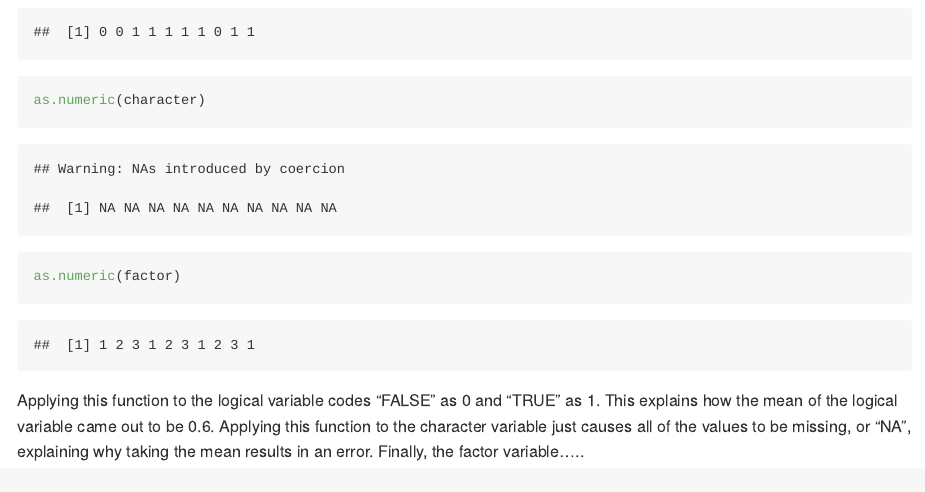
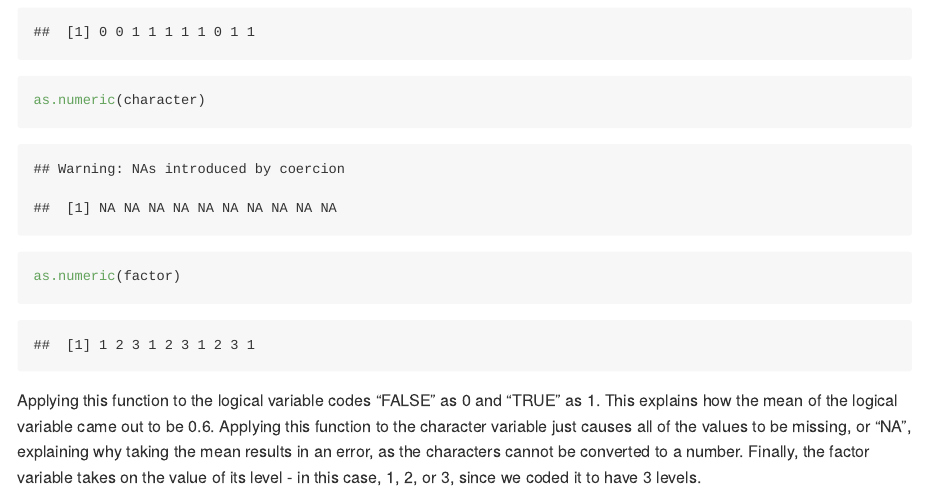
Before and after one commit to julietrowe816/p8105_hw1_jer2243, an R Markdown document (p8105_hw1_jer2243.Rmd): the page in a window 1100 px wide, from 2900 px down. Rendered offline with R 4.5, knitr and Pandoc, with nearby package versions; code that draws random numbers runs with fixed seeds of ours; some code elsewhere in the file could not run offline; common packages that the code uses without loading them are loaded.

Commit message:
adding explanation about as.numeric command

````diff
--- a/p8105_hw1_jer2243.Rmd
+++ b/p8105_hw1_jer2243.Rmd
@@ -81,4 +81,4 @@ as.numeric(logical)
 as.numeric(character)
 as.numeric(factor)
 ```
-Applying this function to the logical variable codes "FALSE" as 0 and "TRUE" as 1. This explains how the mean of the logical variable came out to be 0.6. Applying this function to the character variable just causes all of the values to be missing, or "NA", explaining why taking the mean results in an error. Finally, the factor variable.....
+Applying this function to the logical variable codes "FALSE" as 0 and "TRUE" as 1. This explains how the mean of the logical variable came out to be 0.6. Applying this function to the character variable just causes all of the values to be missing, or "NA", explaining why taking the mean results in an error, as the characters cannot be converted to a number. Finally, the factor variable takes on the value of its level - in this case, 1, 2, or 3, since we coded it to have 3 levels.
````
